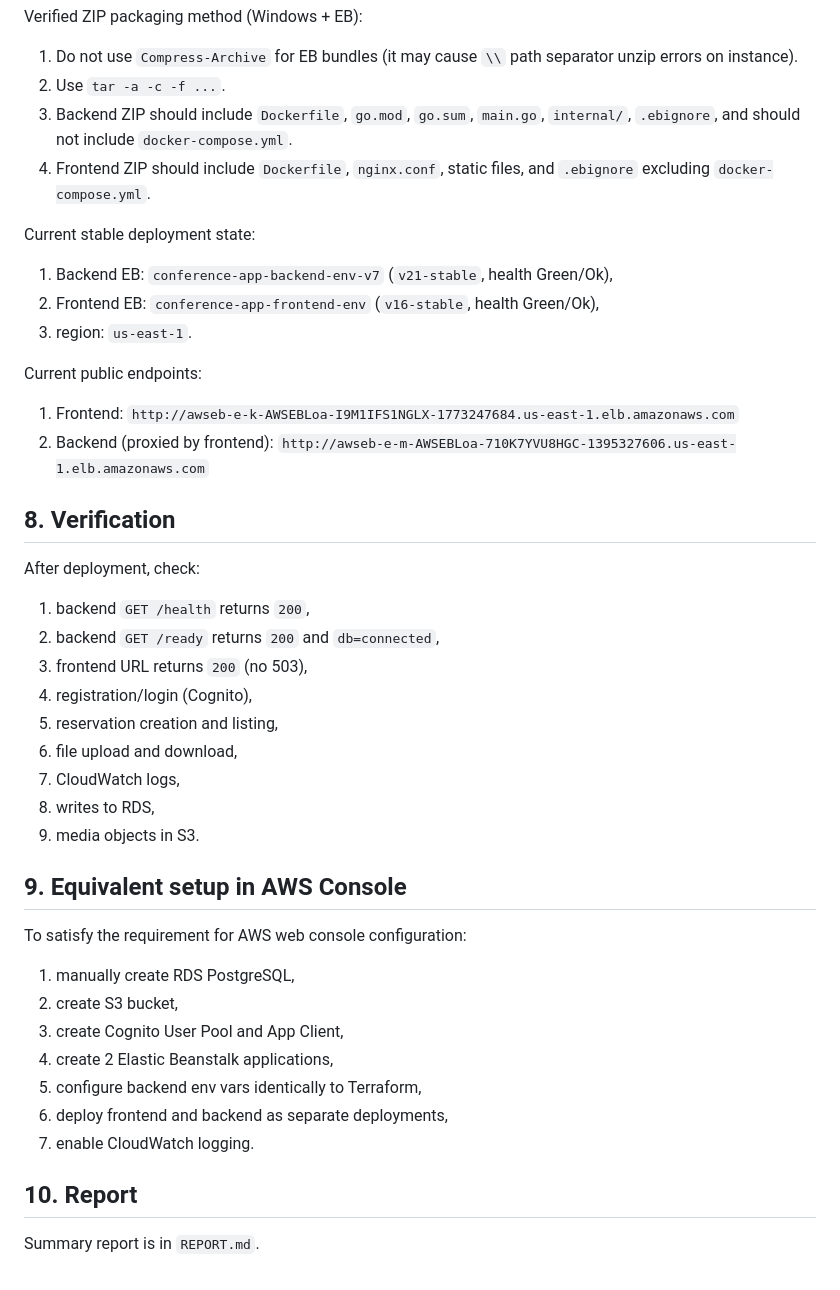
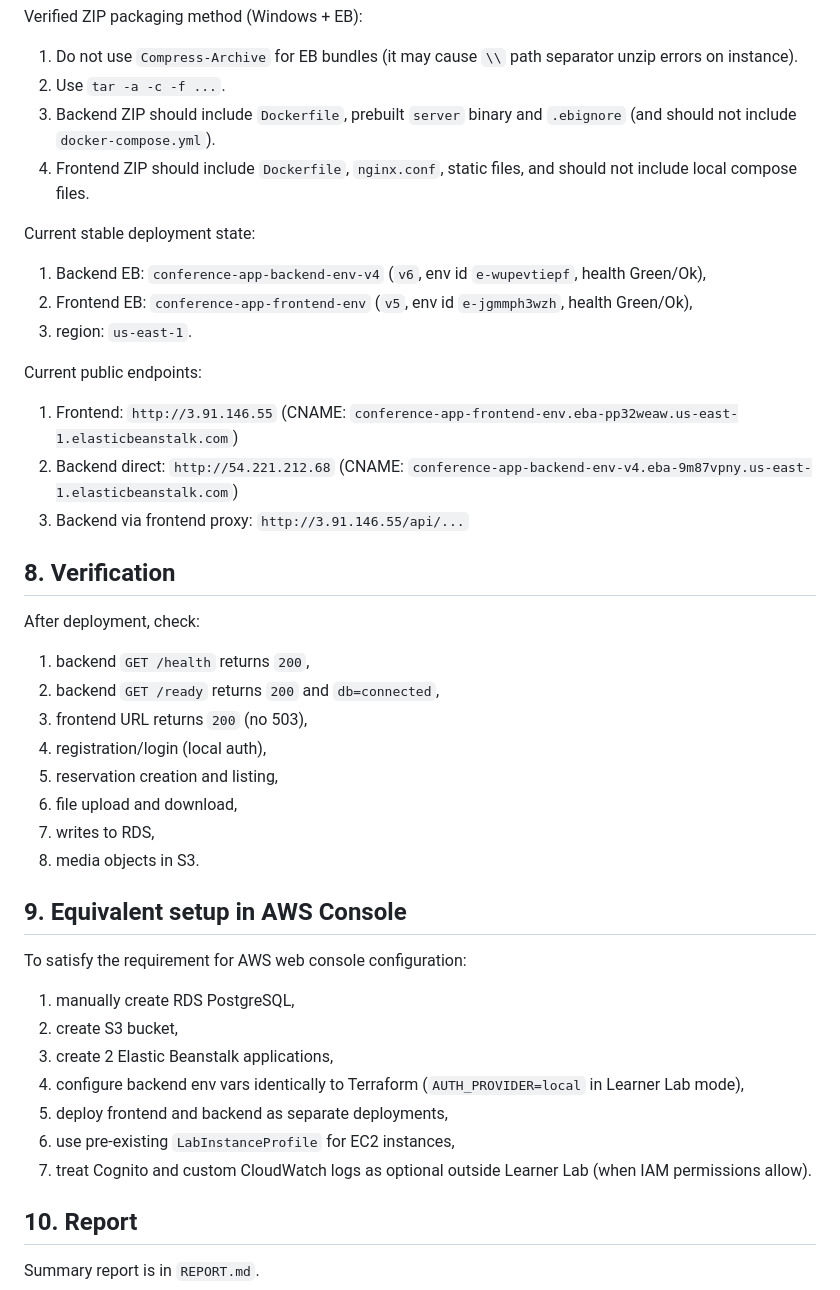
Before and after one commit to gawlowski-mateusz/Cloud-Systems-Design-And-Implementation, a Markdown page: README.md, the part around one of its changes. GitHub-like rendering.

```diff
--- a/README.md
+++ b/README.md
@@ -173,19 +203,20 @@ Verified ZIP packaging method (Windows + EB):
 
 1. Do not use `Compress-Archive` for EB bundles (it may cause `\\` path separator unzip errors on instance).
 2. Use `tar -a -c -f ...`.
-3. Backend ZIP should include `Dockerfile`, `go.mod`, `go.sum`, `main.go`, `internal/`, `.ebignore`, and should not include `docker-compose.yml`.
-4. Frontend ZIP should include `Dockerfile`, `nginx.conf`, static files, and `.ebignore` excluding `docker-compose.yml`.
+3. Backend ZIP should include `Dockerfile`, prebuilt `server` binary and `.ebignore` (and should not include `docker-compose.yml`).
+4. Frontend ZIP should include `Dockerfile`, `nginx.conf`, static files, and should not include local compose files.
 
 Current stable deployment state:
 
-1. Backend EB: `conference-app-backend-env-v7` (`v21-stable`, health Green/Ok),
-2. Frontend EB: `conference-app-frontend-env` (`v16-stable`, health Green/Ok),
+1. Backend EB: `conference-app-backend-env-v4` (`v6`, env id `e-wupevtiepf`, health Green/Ok),
+2. Frontend EB: `conference-app-frontend-env` (`v5`, env id `e-jgmmph3wzh`, health Green/Ok),
 3. region: `us-east-1`.
 
 Current public endpoints:
 
-1. Frontend: `http://awseb-e-k-AWSEBLoa-I9M1IFS1NGLX-1773247684.us-east-1.elb.amazonaws.com`
-2. Backend (proxied by frontend): `http://awseb-e-m-AWSEBLoa-710K7YVU8HGC-1395327606.us-east-1.elb.amazonaws.com`
+1. Frontend: `http://3.91.146.55` (CNAME: `conference-app-frontend-env.eba-pp32weaw.us-east-1.elasticbeanstalk.com`)
+2. Backend direct: `http://54.221.212.68` (CNAME: `conference-app-backend-env-v4.eba-9m87vpny.us-east-1.elasticbeanstalk.com`)
+3. Backend via frontend proxy: `http://3.91.146.55/api/...`
 
 ## 8. Verification
 
@@ -194,12 +225,11 @@ After deployment, check:
 1. backend `GET /health` returns `200`,
 2. backend `GET /ready` returns `200` and `db=connected`,
 3. frontend URL returns `200` (no 503),
-4. registration/login (Cognito),
+4. registration/login (local auth),
 5. reservation creation and listing,
 6. file upload and download,
-7. CloudWatch logs,
-8. writes to RDS,
-9. media objects in S3.
+7. writes to RDS,
+8. media objects in S3.
 
 ## 9. Equivalent setup in AWS Console
 
@@ -207,11 +237,11 @@ To satisfy the requirement for AWS web console configuration:
 
 1. manually create RDS PostgreSQL,
 2. create S3 bucket,
-3. create Cognito User Pool and App Client,
-4. create 2 Elastic Beanstalk applications,
-5. configure backend env vars identically to Terraform,
-6. deploy frontend and backend as separate deployments,
-7. enable CloudWatch logging.
+3. create 2 Elastic Beanstalk applications,
+4. configure backend env vars identically to Terraform (`AUTH_PROVIDER=local` in Learner Lab mode),
+5. deploy frontend and backend as separate deployments,
+6. use pre-existing `LabInstanceProfile` for EC2 instances,
+7. treat Cognito and custom CloudWatch logs as optional outside Learner Lab (when IAM permissions allow).
 
 ## 10. Report
 
```
Also changed, not shown: other parts of README.md (+42 -12 lines).
